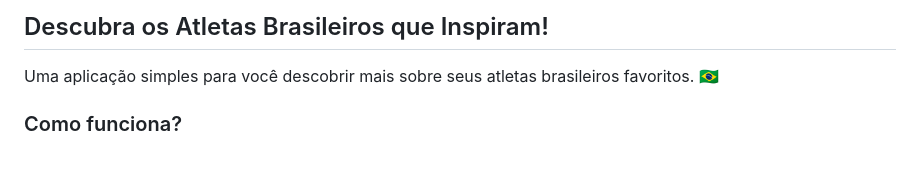
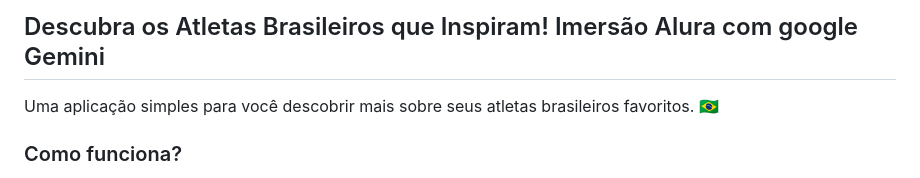
Before and after one commit to oelisonmelo/olimpiadas, a Markdown page: README.md, the part around the change. Rendered like a GitHub page.

```diff
--- a/README.md
+++ b/README.md
@@ -1,4 +1,4 @@
-## Descubra os Atletas Brasileiros que Inspiram!
+## Descubra os Atletas Brasileiros que Inspiram! Imersão Alura com google Gemini
 
 Uma aplicação simples para você descobrir mais sobre seus atletas brasileiros favoritos. 🇧🇷
 
```
